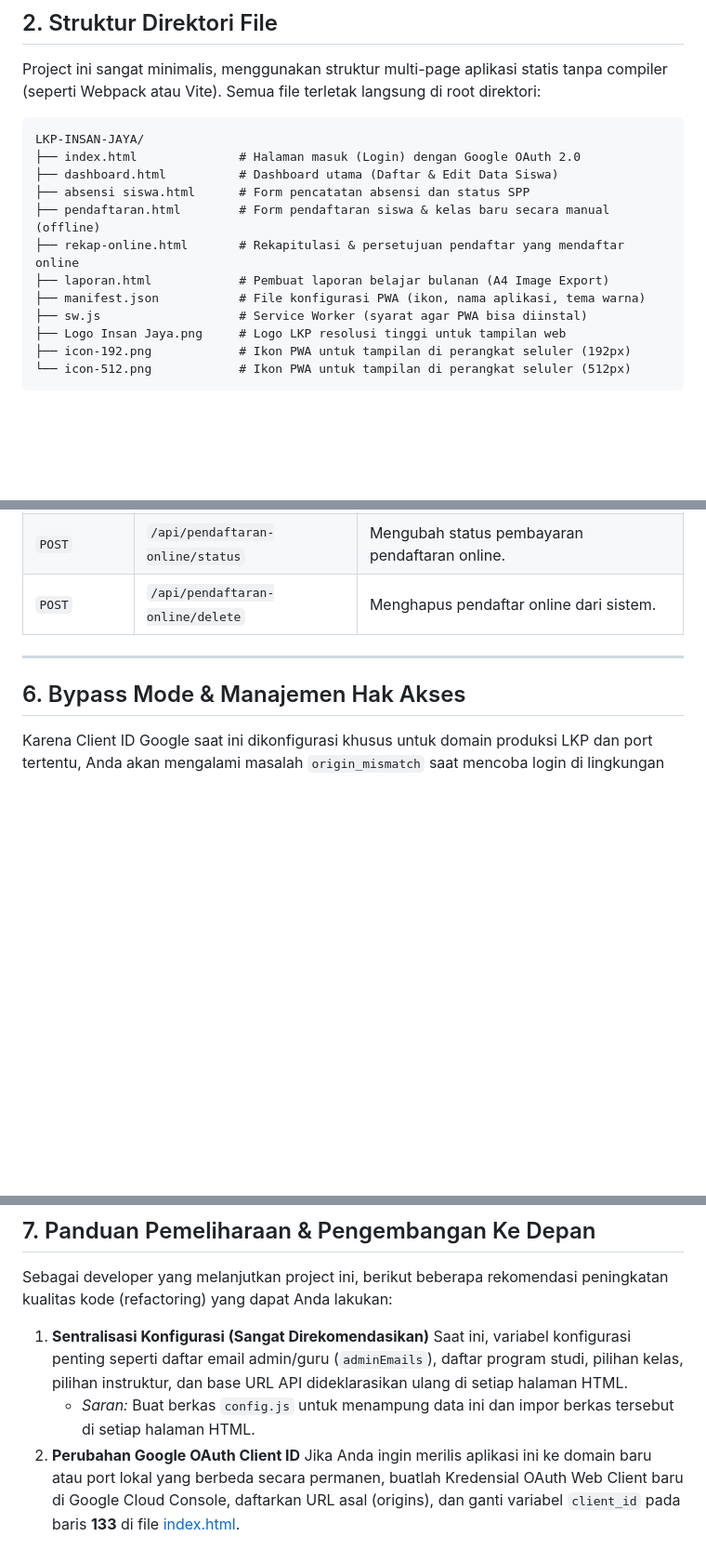
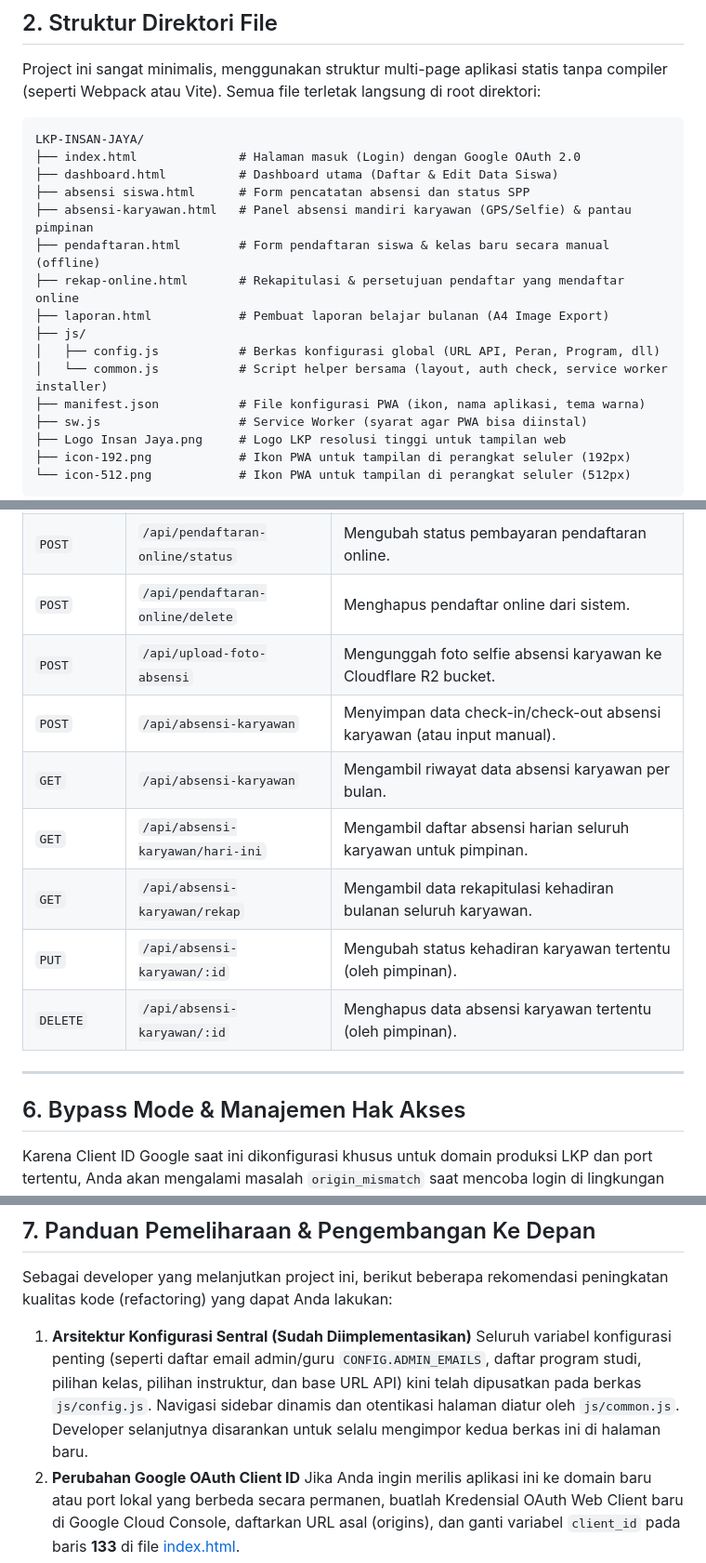
Before and after one commit to YukenStore/LKP-INSAN-JAYA, a Markdown page: doc/system_documentation.md, 3 parts joined by grey strips. Shown at 93% size. GitHub-like rendering; blank space fills up the shorter version.

Commit message:
Update system documentation, PRD, and add IA document to reflect current app state

```diff
--- a/doc/system_documentation.md
+++ b/doc/system_documentation.md
@@ -38,9 +38,13 @@ LKP-INSAN-JAYA/
 ├── index.html              # Halaman masuk (Login) dengan Google OAuth 2.0
 ├── dashboard.html          # Dashboard utama (Daftar & Edit Data Siswa)
 ├── absensi siswa.html      # Form pencatatan absensi dan status SPP
+├── absensi-karyawan.html   # Panel absensi mandiri karyawan (GPS/Selfie) & pantau pimpinan
 ├── pendaftaran.html        # Form pendaftaran siswa & kelas baru secara manual (offline)
 ├── rekap-online.html       # Rekapitulasi & persetujuan pendaftar yang mendaftar online
 ├── laporan.html            # Pembuat laporan belajar bulanan (A4 Image Export)
+├── js/
+│   ├── config.js           # Berkas konfigurasi global (URL API, Peran, Program, dll)
+│   └── common.js           # Script helper bersama (layout, auth check, service worker installer)
 ├── manifest.json           # File konfigurasi PWA (ikon, nama aplikasi, tema warna)
 ├── sw.js                   # Service Worker (syarat agar PWA bisa diinstal)
 ├── Logo Insan Jaya.png     # Logo LKP resolusi tinggi untuk tampilan web
@@ -128,6 +137,13 @@ Aplikasi berinteraksi dengan server backend Cloudflare Workers menggunakan fungs
 | `GET` | `/api/pendaftaran-online` | Mengambil daftar lengkap pendaftar online. |
 | `POST` | `/api/pendaftaran-online/status`| Mengubah status pembayaran pendaftaran online. |
 | `POST` | `/api/pendaftaran-online/delete`| Menghapus pendaftar online dari sistem. |
+| `POST` | `/api/upload-foto-absensi` | Mengunggah foto selfie absensi karyawan ke Cloudflare R2 bucket. |
+| `POST` | `/api/absensi-karyawan` | Menyimpan data check-in/check-out absensi karyawan (atau input manual). |
+| `GET` | `/api/absensi-karyawan` | Mengambil riwayat data absensi karyawan per bulan. |
+| `GET` | `/api/absensi-karyawan/hari-ini`| Mengambil daftar absensi harian seluruh karyawan untuk pimpinan. |
+| `GET` | `/api/absensi-karyawan/rekap` | Mengambil data rekapitulasi kehadiran bulanan seluruh karyawan. |
+| `PUT` | `/api/absensi-karyawan/:id` | Mengubah status kehadiran karyawan tertentu (oleh pimpinan). |
+| `DELETE` | `/api/absensi-karyawan/:id` | Menghapus data absensi karyawan tertentu (oleh pimpinan). |
 
 ---
 
@@ -163,9 +179,8 @@ window.location.href = 'dashboard.html';
 
 Sebagai developer yang melanjutkan project ini, berikut beberapa rekomendasi peningkatan kualitas kode (refactoring) yang dapat Anda lakukan:
 
-1.  **Sentralisasi Konfigurasi (Sangat Direkomendasikan)**
-    Saat ini, variabel konfigurasi penting seperti daftar email admin/guru (`adminEmails`), daftar program studi, pilihan kelas, pilihan instruktur, dan base URL API dideklarasikan ulang di setiap halaman HTML.
-    *   *Saran:* Buat berkas `config.js` untuk menampung data ini dan impor berkas tersebut di setiap halaman HTML.
+1.  **Arsitektur Konfigurasi Sentral (Sudah Diimplementasikan)**
+    Seluruh variabel konfigurasi penting (seperti daftar email admin/guru `CONFIG.ADMIN_EMAILS`, daftar program studi, pilihan kelas, pilihan instruktur, dan base URL API) kini telah dipusatkan pada berkas `js/config.js`. Navigasi sidebar dinamis dan otentikasi halaman diatur oleh `js/common.js`. Developer selanjutnya disarankan untuk selalu mengimpor kedua berkas ini di halaman baru.
 2.  **Perubahan Google OAuth Client ID**
     Jika Anda ingin merilis aplikasi ini ke domain baru atau port lokal yang berbeda secara permanen, buatlah Kredensial OAuth Web Client baru di Google Cloud Console, daftarkan URL asal (origins), dan ganti variabel `client_id` pada baris **133** di file [index.html](file:///c:/Users/lenov/OneDrive/Dokumen/Project/LKP-INSAN-JAYA/index.html#L133).
 3.  **Pengoptimalan PWA Caching**
```
Also changed, not shown: other parts of doc/system_documentation.md (+5 -0 lines), doc/IA.md (added, +175 -0 lines), doc/PRD.md (+17 -0 lines).
